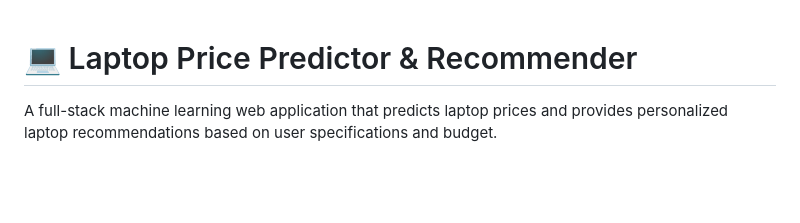
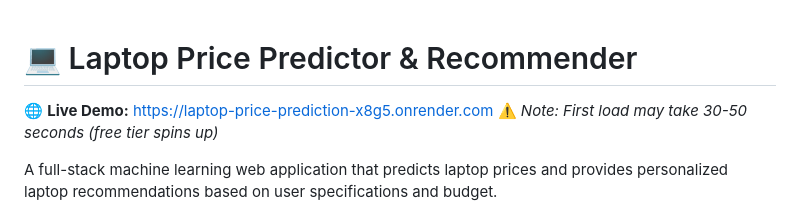
Before and after one commit to SuhasSakri/Laptop_price_prediction, a Markdown page: README.md, the part around the change. Drawn GitHub-style; blank space fills up the shorter version.

Commit message:
Update README with demo link and load time note
Added live demo link and note about load time.

```diff
--- a/README.md
+++ b/README.md
@@ -1,4 +1,7 @@
 # 💻 Laptop Price Predictor & Recommender
+
+🌐 **Live Demo:** https://laptop-price-prediction-x8g5.onrender.com
+⚠️ *Note: First load may take 30-50 seconds (free tier spins up)*
 
 A full-stack machine learning web application that predicts laptop prices and provides personalized laptop recommendations based on user specifications and budget.
 
```
